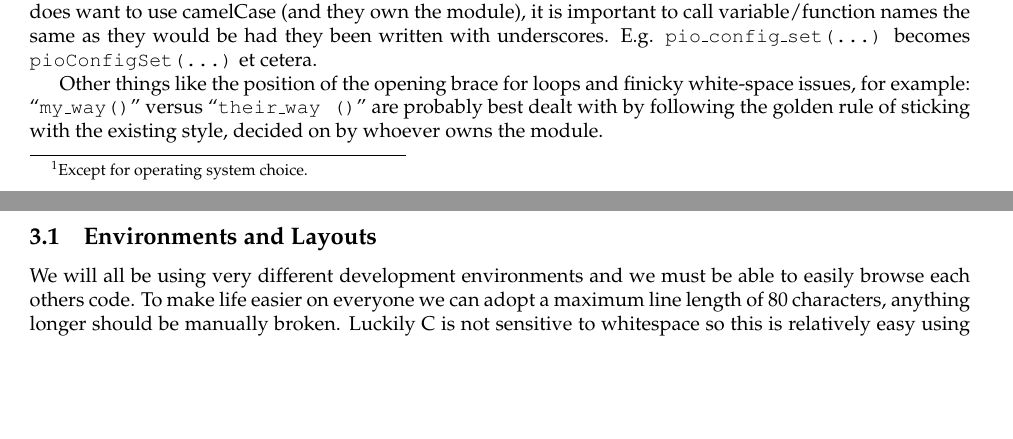
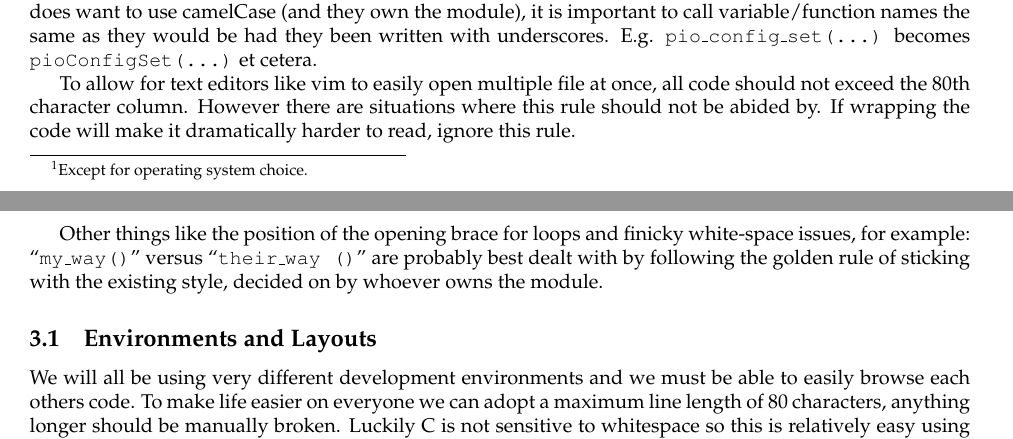
Before and after one commit to team-ramrod/wackyracers, a LaTeX document (docs/src/guidelines.tex): two parts of pages 1 and 2 of 4, joined at a grey line, cut so that both start at the same text, the shorter picture padded with empty space. Compiled offline with pdfLaTeX.

```diff
--- a/docs/src/guidelines.tex
+++ b/docs/src/guidelines.tex
@@ -50,6 +50,11 @@
 With six people, it is more than likely that there will be six individual coding styles. Probably the easiest rule is simply to follow the style of whoever created or owns the module. That said, we can lay down some basic style rules from the outset. Personally, I tend to default to whatever Mike Hayes uses\footnote{Except for operating system choice.} as it is clear and makes sense to me. Also, he is the one marking our code,
 
 The norm for (embedded) C seems to be \texttt{underscore\_separators} rather than \texttt{camelCase}. If anyone does want to use camelCase (and they own the module), it is important to call variable/function names the same as they would be had they been written with underscores. E.g. \texttt{pio\_config\_set(...)} becomes \texttt{pioConfigSet(...)} et cetera.
+
+To allow for text editors like vim to easily open multiple file at once, all
+code should not exceed the 80th character column. However there are situations
+where this rule should not be abided by. If wrapping the code will make it
+dramatically harder to read, ignore this rule.
 
 Other things like the position of the opening brace for loops and finicky white-space issues, for example: ``\texttt{my\_way()}" versus ``\texttt{their\_way ()}" are probably best dealt with by following the golden rule of sticking with the existing style, decided on by whoever owns the module.
 
```
